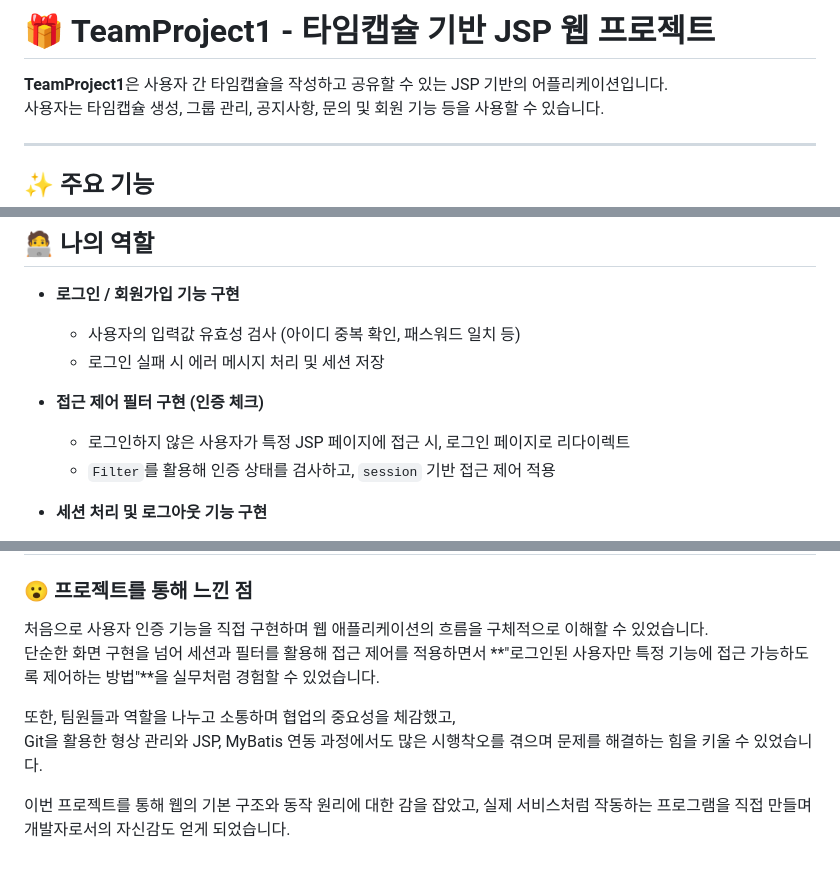
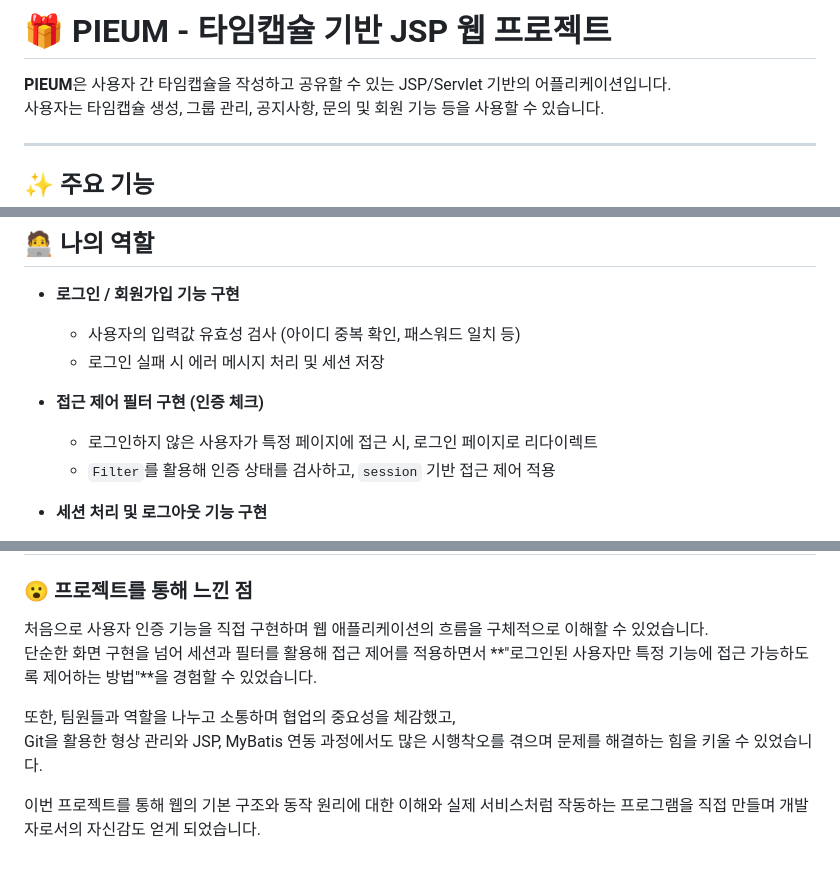
Before and after one commit to taeri3439/pieum, a Markdown page: README.md, 3 parts joined by grey strips. Drawn GitHub-style.

```diff
--- a/README.md
+++ b/README.md
@@ -1,6 +1,6 @@
-# 🎁 TeamProject1 - 타임캡슐 기반 JSP 웹 프로젝트
+# 🎁 PIEUM - 타임캡슐 기반 JSP 웹 프로젝트
 
-**TeamProject1**은 사용자 간 타임캡슐을 작성하고 공유할 수 있는 JSP 기반의 어플리케이션입니다.
+**PIEUM**은 사용자 간 타임캡슐을 작성하고 공유할 수 있는 JSP/Servlet 기반의 어플리케이션입니다.
 사용자는 타임캡슐 생성, 그룹 관리, 공지사항, 문의 및 회원 기능 등을 사용할 수 있습니다.
 
 ---
@@ -22,7 +22,7 @@
   - 로그인 실패 시 에러 메시지 처리 및 세션 저장
 
 - **접근 제어 필터 구현 (인증 체크)**
-  - 로그인하지 않은 사용자가 특정 JSP 페이지에 접근 시, 로그인 페이지로 리다이렉트
+  - 로그인하지 않은 사용자가 특정 페이지에 접근 시, 로그인 페이지로 리다이렉트
   - `Filter`를 활용해 인증 상태를 검사하고, `session` 기반 접근 제어 적용
 
 - **세션 처리 및 로그아웃 기능 구현**
@@ -120,9 +120,9 @@ TeamProject1/
 ### 😮 프로젝트를 통해 느낀 점
 
 처음으로 사용자 인증 기능을 직접 구현하며 웹 애플리케이션의 흐름을 구체적으로 이해할 수 있었습니다.
-단순한 화면 구현을 넘어 세션과 필터를 활용해 접근 제어를 적용하면서 **"로그인된 사용자만 특정 기능에 접근 가능하도록 제어하는 방법"**을 실무처럼 경험할 수 있었습니다.
+단순한 화면 구현을 넘어 세션과 필터를 활용해 접근 제어를 적용하면서 **"로그인된 사용자만 특정 기능에 접근 가능하도록 제어하는 방법"**을 경험할 수 있었습니다.
 
 또한, 팀원들과 역할을 나누고 소통하며 협업의 중요성을 체감했고,
 Git을 활용한 형상 관리와 JSP, MyBatis 연동 과정에서도 많은 시행착오를 겪으며 문제를 해결하는 힘을 키울 수 있었습니다.
 
-이번 프로젝트를 통해 웹의 기본 구조와 동작 원리에 대한 감을 잡았고, 실제 서비스처럼 작동하는 프로그램을 직접 만들며 개발자로서의 자신감도 얻게 되었습니다.
+이번 프로젝트를 통해 웹의 기본 구조와 동작 원리에 대한 이해와 실제 서비스처럼 작동하는 프로그램을 직접 만들며 개발자로서의 자신감도 얻게 되었습니다.
```
